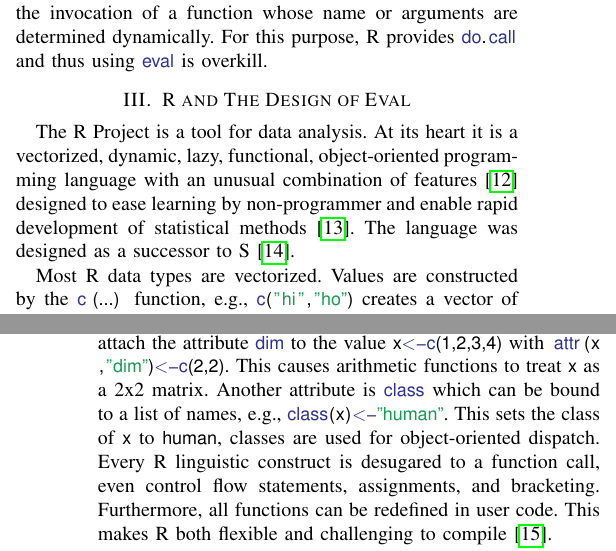
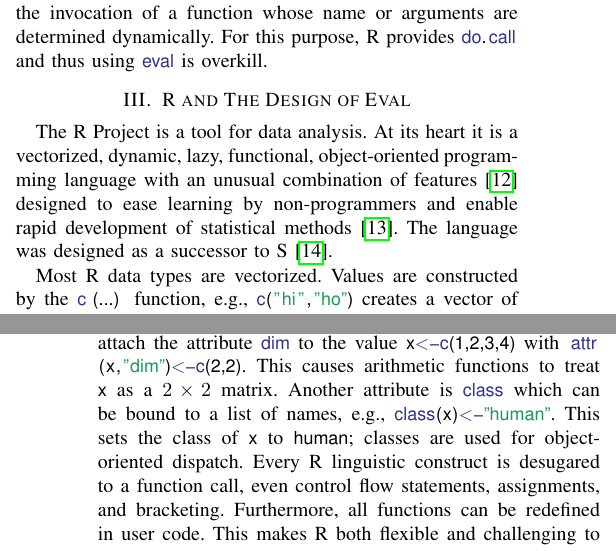
Before and after one commit to aviralg/revalstudy, a LaTeX paper (inst/paper/main.tex): two parts of the columns of pages 2 and 3 of 10, joined at a grey line, cut so that both start at the same text. Compiled offline with pdfLaTeX; a missing font is replaced by an installed copy or a similar font; a LaTeX package or settings file that is missing is left out.

Commit message:
Fix R and the Design of Eval

```diff
--- a/inst/paper/main.tex
+++ b/inst/paper/main.tex
@@ -294,7 +294,7 @@ name or arguments are determined dynamically. For this purpose, R provides
 The R Project is a tool for data analysis.  At its heart it is a {vectorized,
   dynamic, lazy, functional, object-oriented} programming language with an
 unusual combination of features~\cite{ecoop12} designed to ease learning by
-non-programmer and enable rapid development of statistical
+non-programmers and enable rapid development of statistical
 methods~\cite{R96}.  The language was designed as a successor to
 S~\cite{S88}.
 
@@ -310,9 +310,9 @@ copies values accessible through multiple variables when they are updated.
 Values can be tagged by user-defined attributes. For instance, one can
 attach the attribute \c{dim} to the value \c{x<-c(1,2,3,4)} with
 \c{attr(x,"dim")<-c(2,2)}.  This causes arithmetic functions to treat \c x
-as a 2x2 matrix. Another attribute is \c{class} which can be bound to a list
+as a $2 \times 2$ matrix. Another attribute is \c{class} which can be bound to a list
 of names, e.g., \c{class(x)<-"human"}. This sets the class of \c{x} to
-\c{human}, classes are used for object-oriented dispatch.  Every R
+\c{human}; classes are used for object-oriented dispatch.  Every R
 linguistic construct is desugared to a function call, even control flow
 statements, assignments, and bracketing. Furthermore, all functions can be
 redefined in user code. This makes R both flexible and challenging to
```
Also changed, not shown: inst/paper/main.tex (6 more changed lines).
